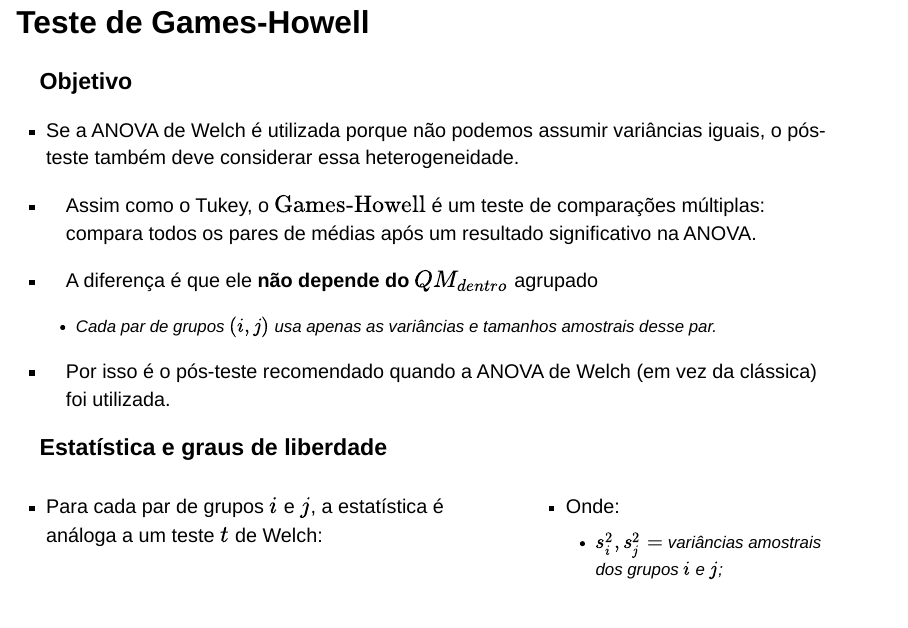
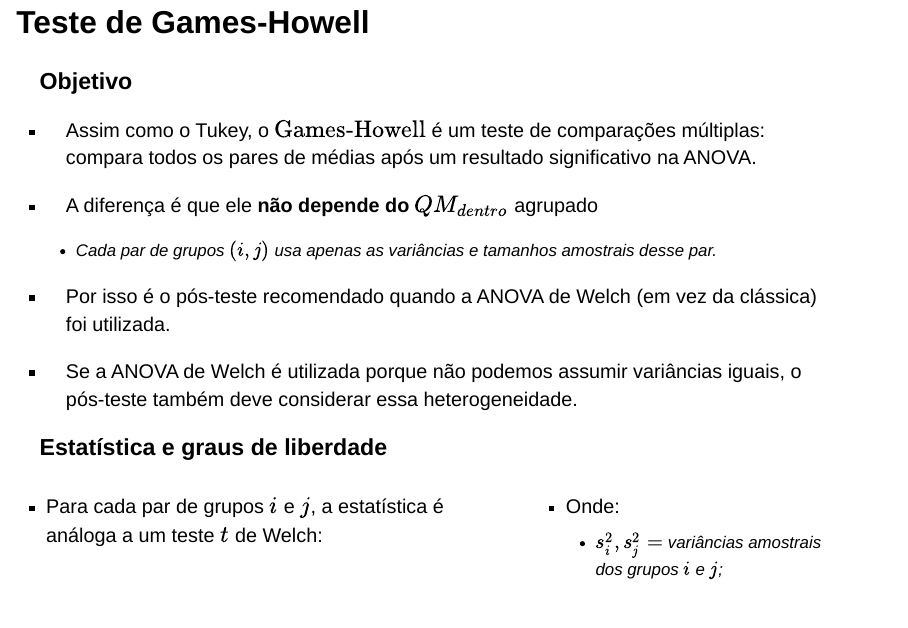
Before and after one commit to mpdias10/Atividade5, a Quarto document (index.qmd): page 18 of 24. Rendered offline with R 4.5, knitr and Pandoc in place of Quarto, with nearby package versions; drawn as Slidy slides in place of the format the file asks for.

Commit message:
ultima atualização.

```diff
--- a/index.qmd
+++ b/index.qmd
@@ -280,7 +280,6 @@ $$df_2=\frac{k^2-1}{3\sum_{i=1}^{k}\frac{\left(1-\frac{w_i}{\sum_j w_j}\right)^2
 ::::::: box-grey
 :::::: panel-tabset
 ### Objetivo
-- Se a ANOVA de Welch é utilizada porque não podemos assumir variâncias iguais, o pós-teste também deve considerar essa heterogeneidade.
 
 ::: box-espaco
 - Assim como o Tukey, o $\text{Games-Howell}$ é um teste de comparações múltiplas: compara todos os pares de médias após um resultado significativo na ANOVA.
@@ -289,6 +288,8 @@ $$df_2=\frac{k^2-1}{3\sum_{i=1}^{k}\frac{\left(1-\frac{w_i}{\sum_j w_j}\right)^2
   - Cada par de grupos $(i,j)$ usa apenas as variâncias e tamanhos amostrais desse par.
 
 - Por isso é o pós-teste recomendado quando a ANOVA de Welch (em vez da clássica) foi utilizada.
+
+- Se a ANOVA de Welch é utilizada porque não podemos assumir variâncias iguais, o pós-teste também deve considerar essa heterogeneidade.
 :::
 
 ### Estatística e graus de liberdade
```
Also changed, not shown: 1 other file.
